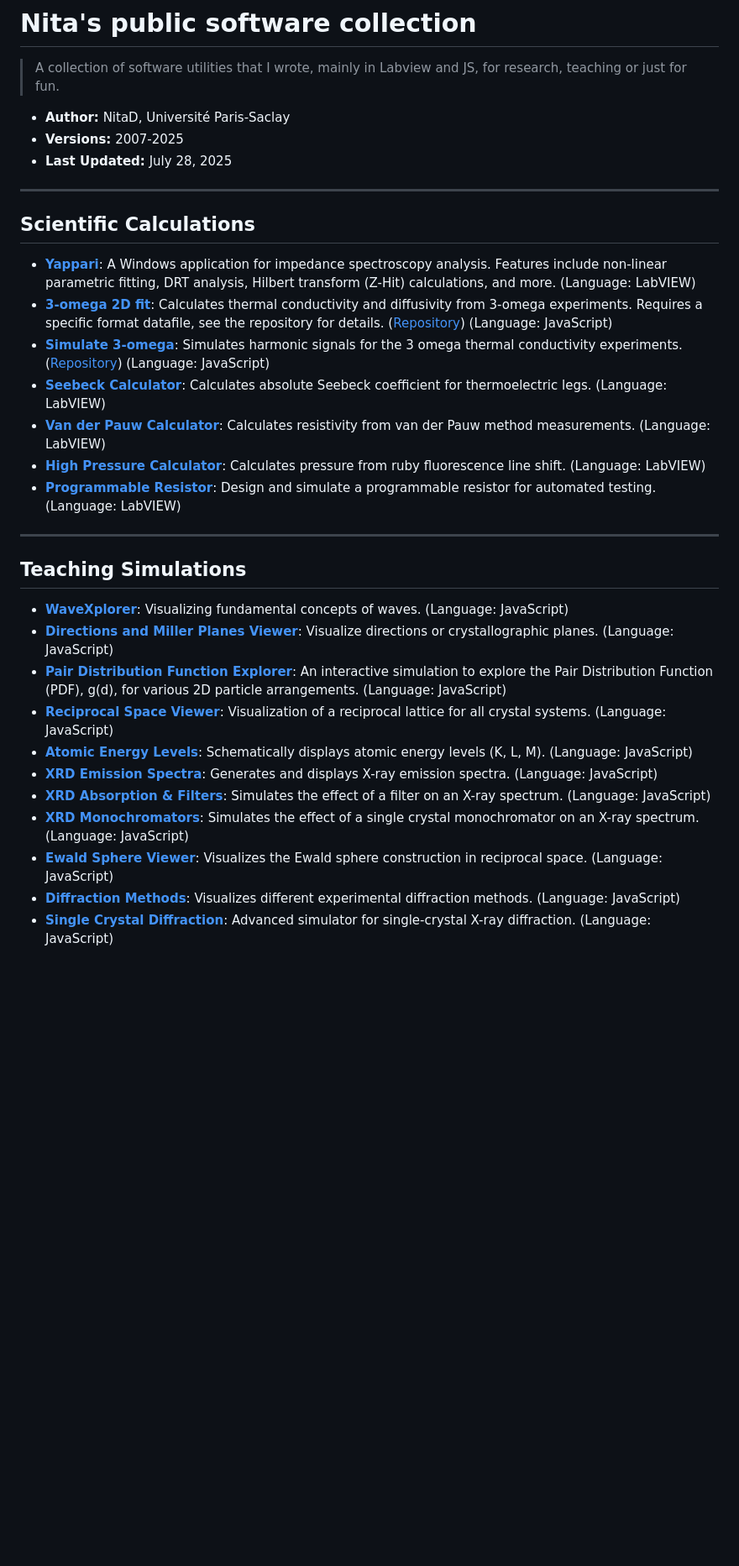
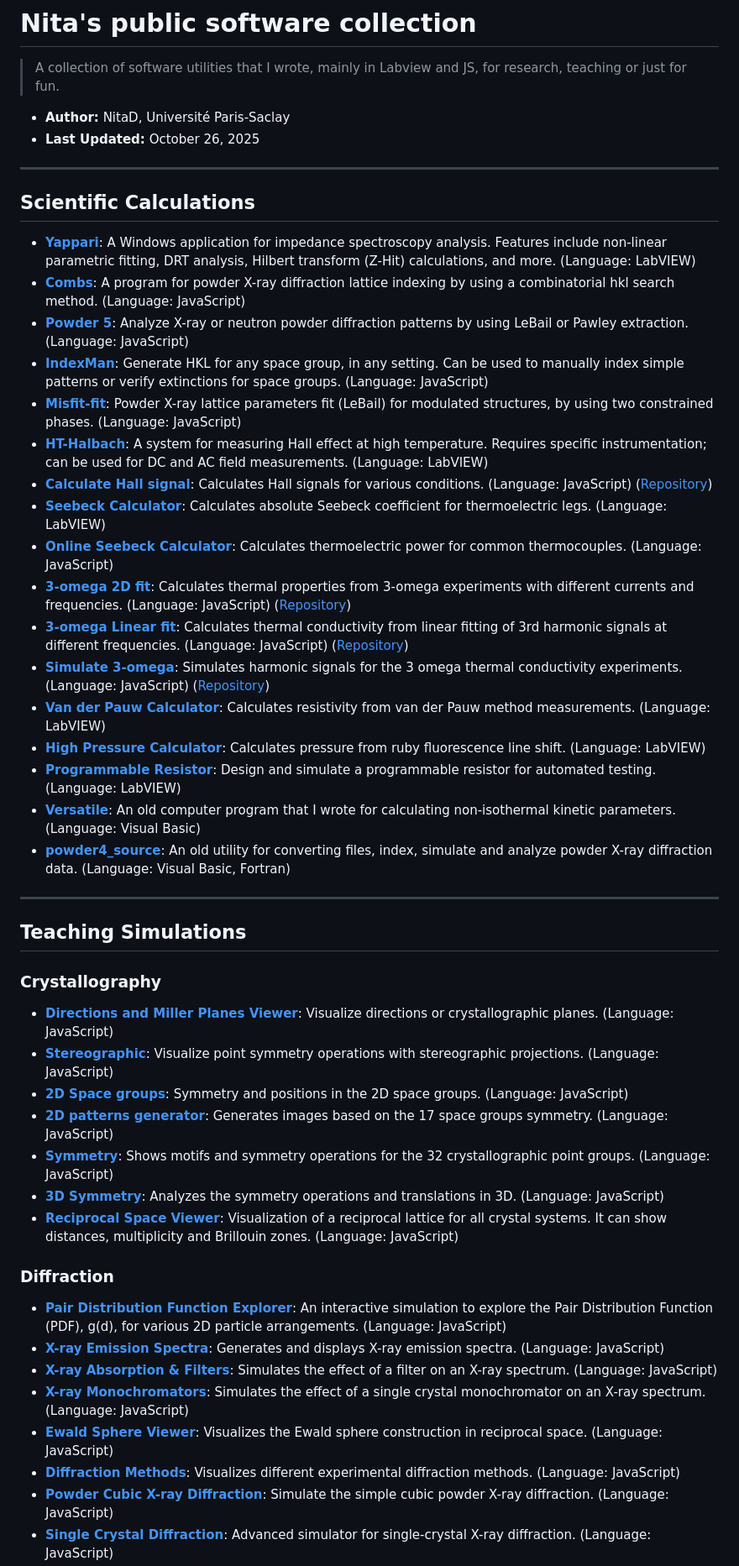
Before and after one commit to nitad54448/nitad54448.github.io, a Markdown page: README.md, the part around the change printed below. Shown: that part at 84% size. Drawn GitHub-style; blank space fills up the shorter version.

```diff
--- a/README.md
+++ b/README.md
@@ -3,33 +3,49 @@
 > A collection of software utilities that I wrote, mainly in Labview and JS, for research, teaching or just for fun.
 
 * **Author:** NitaD, Université Paris-Saclay
-* **Versions:** 2007-2025
-* **Last Updated:** July 28, 2025
+* **Last Updated:** October 26, 2025
 
 ---
 
 ## Scientific Calculations
 
 * [**Yappari**](https://github.com/nitad54448/yappari-5-1): A Windows application for impedance spectroscopy analysis. Features include non-linear parametric fitting, DRT analysis, Hilbert transform (Z-Hit) calculations, and more. (Language: LabVIEW)
-* [**3-omega 2D fit**](https://nitad54448.github.io/calc_3omega/): Calculates thermal conductivity and diffusivity from 3-omega experiments. Requires a specific format datafile, see the repository for details. ([Repository](https://github.com/nitad54448/calc_3omega)) (Language: JavaScript)
-* [**Simulate 3-omega**](https://nitad54448.github.io/sim_3omega/): Simulates harmonic signals for the 3 omega thermal conductivity experiments. ([Repository](https://github.com/nitad54448/sim_3omega)) (Language: JavaScript)
+* [**Combs**](https://nitad54448.github.io/combs/combs.html): A program for powder X-ray diffraction lattice indexing by using a combinatorial hkl search method. (Language: JavaScript)
+* [**Powder 5**](https://nitad54448.github.io/powder5/powder5.html): Analyze X-ray or neutron powder diffraction patterns by using LeBail or Pawley extraction. (Language: JavaScript)
+* [**IndexMan**](https://nitad54448.github.io/combs/IndexMan.html): Generate HKL for any space group, in any setting. Can be used to manually index simple patterns or verify extinctions for space groups. (Language: JavaScript)
+* [**Misfit-fit**](https://nitad54448.github.io/misfit/misfit.html): Powder X-ray lattice parameters fit (LeBail) for modulated structures, by using two constrained phases. (Language: JavaScript)
+* [**HT-Halbach**](https://github.com/nitad54448/Halbach): A system for measuring Hall effect at high temperature. Requires specific instrumentation; can be used for DC and AC field measurements. (Language: LabVIEW)
+* [**Calculate Hall signal**](https://nitad54448.github.io/Hall/): Calculates Hall signals for various conditions. (Language: JavaScript) ([Repository](https://github.com/nitad54448/Hall))
 * [**Seebeck Calculator**](https://github.com/nitad54448/calculate_Seebeck): Calculates absolute Seebeck coefficient for thermoelectric legs. (Language: LabVIEW)
+* [**Online Seebeck Calculator**](https://nitad54448.github.io/Enseignement/seebeck.html): Calculates thermoelectric power for common thermocouples. (Language: JavaScript)
+* [**3-omega 2D fit**](https://nitad54448.github.io/calc_3omega/): Calculates thermal properties from 3-omega experiments with different currents and frequencies. (Language: JavaScript) ([Repository](https://github.com/nitad54448/calc_3omega))
+* [**3-omega Linear fit**](https://nitad54448.github.io/calc_3omega/3omega_linear_fit.html): Calculates thermal conductivity from linear fitting of 3rd harmonic signals at different frequencies. (Language: JavaScript) ([Repository](https://github.com/nitad54448/calc_3omega))
+* [**Simulate 3-omega**](https://nitad54448.github.io/sim_3omega/): Simulates harmonic signals for the 3 omega thermal conductivity experiments. (Language: JavaScript) ([Repository](https://github.com/nitad54448/sim_3omega))
 * [**Van der Pauw Calculator**](https://github.com/nitad54448/van_der_Pauw_Labview): Calculates resistivity from van der Pauw method measurements. (Language: LabVIEW)
 * [**High Pressure Calculator**](https://github.com/nitad54448/high_pressure_Ruby): Calculates pressure from ruby fluorescence line shift. (Language: LabVIEW)
 * [**Programmable Resistor**](https://github.com/nitad54448/programmable_Resistor): Design and simulate a programmable resistor for automated testing. (Language: LabVIEW)
+* [**Versatile**](https://github.com/nitad54448/Versatile): An old computer program that I wrote for calculating non-isothermal kinetic parameters. (Language: Visual Basic)
+* [**powder4_source**](https://github.com/nitad54448/powder4_source): An old utility for converting files, index, simulate and analyze powder X-ray diffraction data. (Language: Visual Basic, Fortran)
 
 ---
 
 ## Teaching Simulations
 
-* [**WaveXplorer**](https://nitad54448.github.io/Enseignement/WaveXplorer.html): Visualizing fundamental concepts of waves. (Language: JavaScript)
+### Crystallography
 * [**Directions and Miller Planes Viewer**](https://nitad54448.github.io/Enseignement/Miller.html): Visualize directions or crystallographic planes. (Language: JavaScript)
+* [**Stereographic**](https://nitad54448.github.io/Enseignement/stereo.html): Visualize point symmetry operations with stereographic projections. (Language: JavaScript)
+* [**2D Space groups**](https://nitad54448.github.io/Enseignement/2D_space_groups.html): Symmetry and positions in the 2D space groups. (Language: JavaScript)
+* [**2D patterns generator**](https://nitad54448.github.io/Enseignement/patterns.html): Generates images based on the 17 space groups symmetry. (Language: JavaScript)
+* [**Symmetry**](https://nitad54448.github.io/Enseignement/point_symmetry.html): Shows motifs and symmetry operations for the 32 crystallographic point groups. (Language: JavaScript)
+* [**3D Symmetry**](https://nitad54448.github.io/Enseignement/symmetry_tool.html): Analyzes the symmetry operations and translations in 3D. (Language: JavaScript)
+* [**Reciprocal Space Viewer**](https://nitad54448.github.io/Enseignement/RSpace.html): Visualization of a reciprocal lattice for all crystal systems. It can show distances, multiplicity and Brillouin zones. (Language: JavaScript)
+
+### Diffraction
 * [**Pair Distribution Function Explorer**](https://nitad54448.github.io/Enseignement/pdf.html): An interactive simulation to explore the Pair Distribution Function (PDF), g(d), for various 2D particle arrangements. (Language: JavaScript)
-* [**Reciprocal Space Viewer**](https://nitad54448.github.io/Enseignement/RSpace.html): Visualization of a reciprocal lattice for all crystal systems. (Language: JavaScript)
-* [**Atomic Energy Levels**](https://nitad54448.github.io/Enseignement/niveaux_atomiques.html): Schematically displays atomic energy levels (K, L, M). (Language: JavaScript)
-* [**XRD Emission Spectra**](https://nitad54448.github.io/Enseignement/Emission.html): Generates and displays X-ray emission spectra. (Language: JavaScript)
-* [**XRD Absorption & Filters**](https://nitad54448.github.io/Enseignement/filtres.html): Simulates the effect of a filter on an X-ray spectrum. (Language: JavaScript)
-* [**XRD Monochromators**](https://nitad54448.github.io/Enseignement/monochromateur.html): Simulates the effect of a single crystal monochromator on an X-ray spectrum. (Language: JavaScript)
+* [**X-ray Emission Spectra**](https://nitad54448.github.io/Enseignement/Emission.html): Generates and displays X-ray emission spectra. (Language: JavaScript)
+* [**X-ray Absorption & Filters**](https://nitad54448.github.io/Enseignement/filtres.html): Simulates the effect of a filter on an X-ray spectrum. (Language: JavaScript)
+* [**X-ray Monochromators**](https://nitad54448.github.io/Enseignement/monochromateur.html): Simulates the effect of a single crystal monochromator on an X-ray spectrum. (Language: JavaScript)
 * [**Ewald Sphere Viewer**](https://nitad54448.github.io/Enseignement/ewald.html): Visualizes the Ewald sphere construction in reciprocal space. (Language: JavaScript)
 * [**Diffraction Methods**](https://nitad54448.github.io/Enseignement/DiffractionMethods.html): Visualizes different experimental diffraction methods. (Language: JavaScript)
+* [**Powder Cubic X-ray Diffraction**](https://nitad54448.github.io/Enseignement/scpxrd.html): Simulate the simple cubic powder X-ray diffraction. (Language: JavaScript)
 * [**Single Crystal Diffraction**](https://nitad54448.github.io/Enseignement/4-circles.html): Advanced simulator for single-crystal X-ray diffraction. (Language: JavaScript)
```
Also changed, not shown: other parts of README.md (+45 -22 lines).
